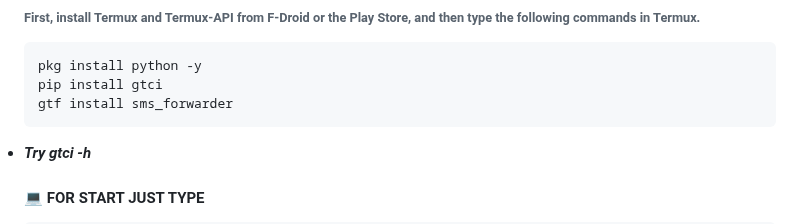
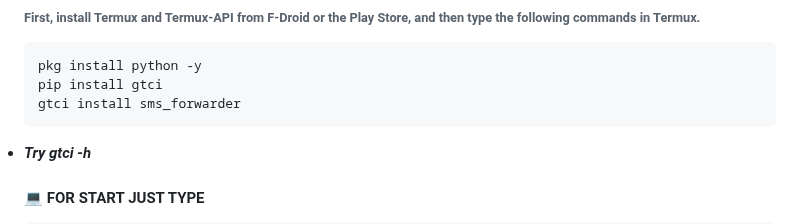
Before and after one commit to GreyTechno/sms_forwarder, a Markdown page: README.md, the part around the change. GitHub-like rendering.

````diff
--- a/README.md
+++ b/README.md
@@ -72,7 +72,7 @@ Furthermore, sms_forwarder in Termux offers a variety of SMS forwarding options,
 ``` sh
 pkg install python -y
 pip install gtci
-gtf install sms_forwarder
+gtci install sms_forwarder
 ```
 <li><b><i> Try gtci -h</i></b></li>
 
````
